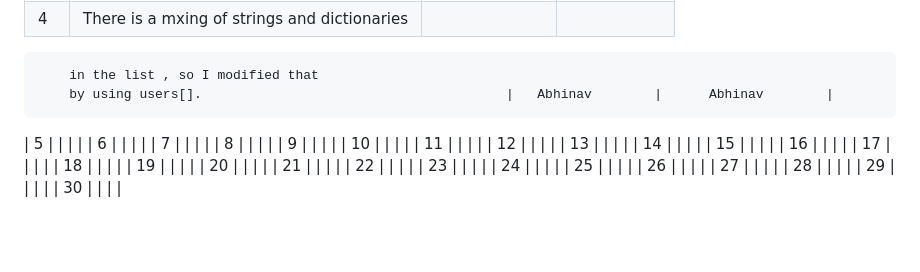
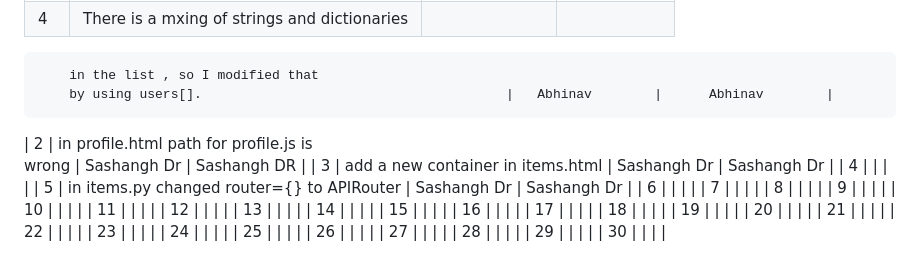
Before and after one commit to AnishRacherla/ISS_LAB12, a Markdown page: README.md, the part around the change. Drawn GitHub-style; blank space fills up the shorter version.

Commit message:
sash_2 new

```diff
--- a/README.md
+++ b/README.md
@@ -38,7 +38,12 @@
 | 4   | There is a mxing of strings and dictionaries
         in the list , so I modified that
         by using users[].                                       |   Abhinav        |      Abhinav        |
-| 5   |                                          |               |              |
+| 2   | in profile.html path for profile.js is
+        wrong                                    | Sashangh Dr   | Sashangh DR  |
+| 3   | add a new container in items.html        | Sashangh Dr   | Sashangh Dr  |
+| 4   |                                          |               |              |
+| 5   | in items.py changed router={} to
+        APIRouter                                | Sashangh Dr   | Sashangh Dr  |
 | 6   |                                          |               |              |
 | 7   |                                          |               |              |
 | 8   |                                          |               |              |
```
